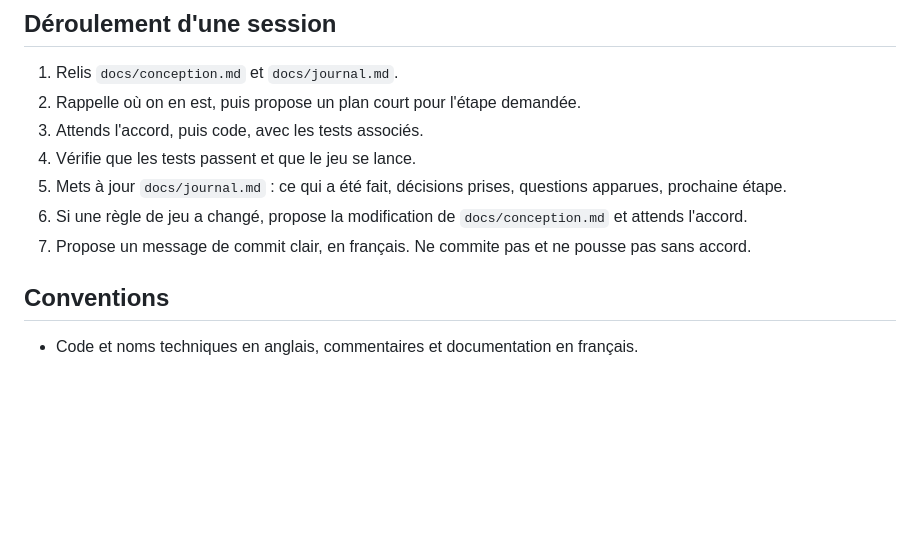
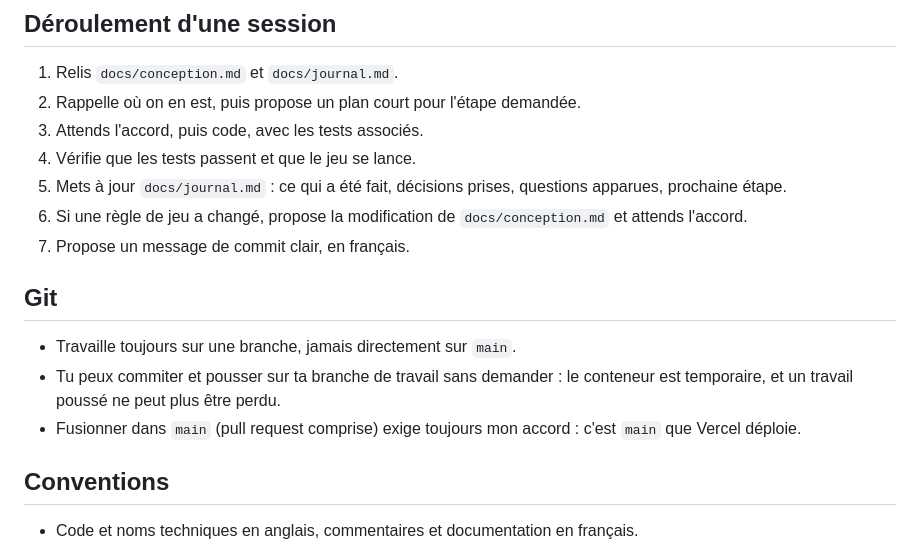
Before and after one commit to Soyinka642/HerosBatailles, a Markdown page: CLAUDE.md, the part around the change. Drawn GitHub-style; blank space fills up the shorter version.

Commit message:
CLAUDE.md : push libre sur la branche de travail, accord requis pour main
Co-Authored-By: Claude Opus 5.5 <noreply@anthropic.com>
Claude-Session: https://claude.ai/code/session_018RAR1fJhENBE1LgjNPP7wE

```diff
--- a/CLAUDE.md
+++ b/CLAUDE.md
@@ -96,8 +96,14 @@ Ne jamais commencer une phase avant que la précédente soit jouable.
    questions apparues, prochaine étape.
 6. Si une règle de jeu a changé, propose la modification de
    `docs/conception.md` et attends l'accord.
-7. Propose un message de commit clair, en français. Ne commite pas et ne
-   pousse pas sans accord.
+7. Propose un message de commit clair, en français.
+
+## Git
+- Travaille toujours sur une branche, jamais directement sur `main`.
+- Tu peux commiter et pousser sur ta branche de travail sans demander :
+  le conteneur est temporaire, et un travail poussé ne peut plus être perdu.
+- Fusionner dans `main` (pull request comprise) exige toujours mon accord :
+  c'est `main` que Vercel déploie.
 
 ## Conventions
 - Code et noms techniques en anglais, commentaires et documentation en français.
```
